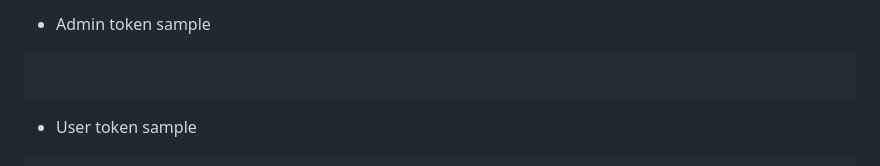
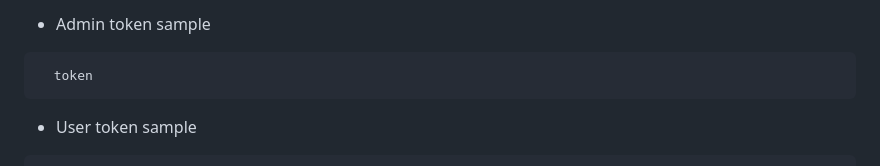
Before and after one commit to m0hammad-2Z/Promptly-API, a Markdown page: README.md, the part around the change. Drawn GitHub-style.

````diff
--- a/README.md
+++ b/README.md
@@ -48,7 +48,7 @@ Authorization: Bearer YOUR_AUTH_TOKEN
 
 - Admin token sample
 ```bash
-
+  token
 ```
 
 - User token sample
````
